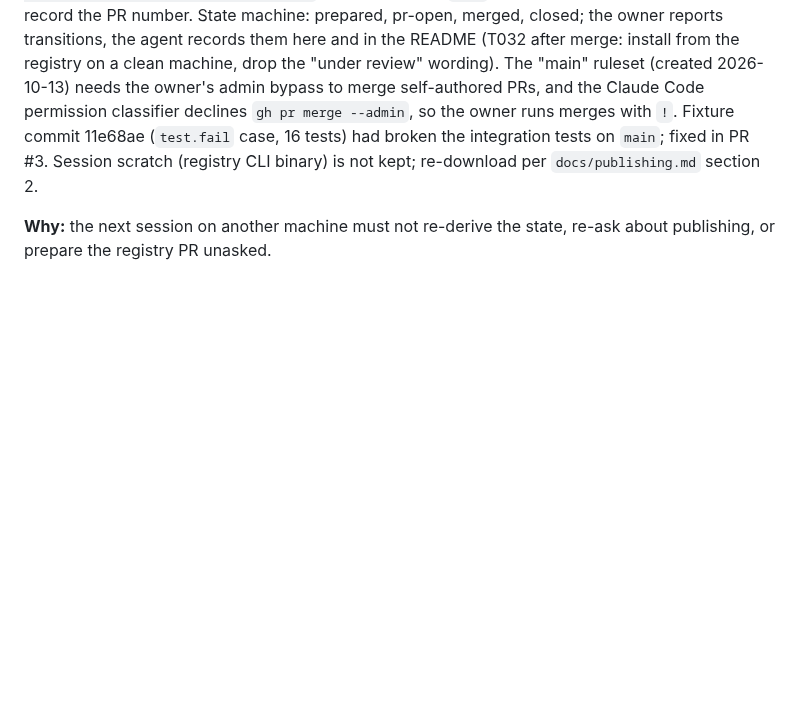
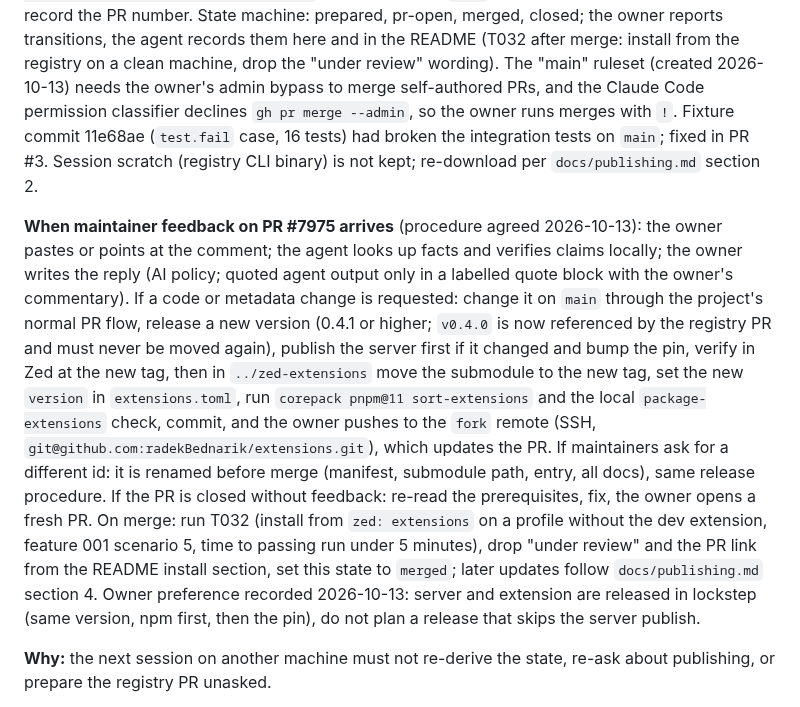
Before and after one commit to radekBednarik/playwright-zed, a Markdown page: .claude/memory/playwright-zed-project.md, the part around the change. Rendered like a GitHub page; blank space fills up the shorter version.

Commit message:
docs: project memory records the maintainer-feedback procedure
Co-Authored-By: Claude Fable 5.1 <noreply@anthropic.com>

```diff
--- a/.claude/memory/playwright-zed-project.md
+++ b/.claude/memory/playwright-zed-project.md
@@ -76,6 +76,26 @@ merges with `!`. Fixture commit 11e68ae (`test.fail` case, 16 tests) had broken
 integration tests on `main`; fixed in PR #3. Session scratch (registry CLI binary) is not
 kept; re-download per `docs/publishing.md` section 2.
 
+**When maintainer feedback on PR #7975 arrives** (procedure agreed 2026-10-13): the owner
+pastes or points at the comment; the agent looks up facts and verifies claims locally; the
+owner writes the reply (AI policy; quoted agent output only in a labelled quote block with
+the owner's commentary). If a code or metadata change is requested: change it on `main`
+through the project's normal PR flow, release a new version (0.4.1 or higher; `v0.4.0` is
+now referenced by the registry PR and must never be moved again), publish the server first
+if it changed and bump the pin, verify in Zed at the new tag, then in `../zed-extensions`
+move the submodule to the new tag, set the new `version` in `extensions.toml`, run
+`corepack pnpm@11 sort-extensions` and the local `package-extensions` check, commit, and
+the owner pushes to the `fork` remote (SSH, `git@github.com:radekBednarik/extensions.git`),
+which updates the PR. If maintainers ask for a different id: it is renamed before merge
+(manifest, submodule path, entry, all docs), same release procedure. If the PR is closed
+without feedback: re-read the prerequisites, fix, the owner opens a fresh PR. On merge: run
+T032 (install from `zed: extensions` on a profile without the dev extension, feature 001
+scenario 5, time to passing run under 5 minutes), drop "under review" and the PR link from
+the README install section, set this state to `merged`; later updates follow
+`docs/publishing.md` section 4. Owner preference recorded 2026-10-13: server and extension
+are released in lockstep (same version, npm first, then the pin), do not plan a release that
+skips the server publish.
+
 **Why:** the next session on another machine must not re-derive the state, re-ask about
 publishing, or prepare the registry PR unasked.
 
```
